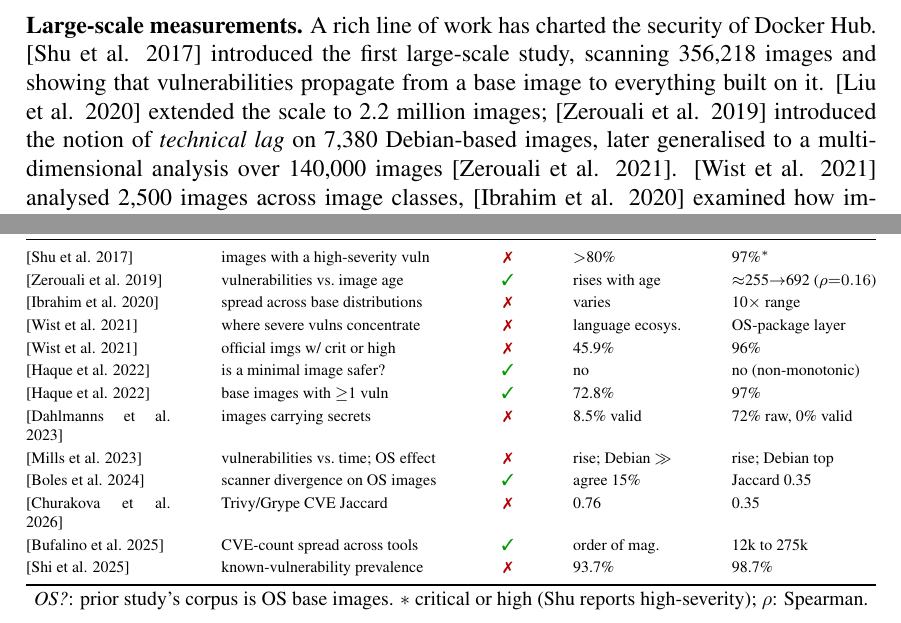
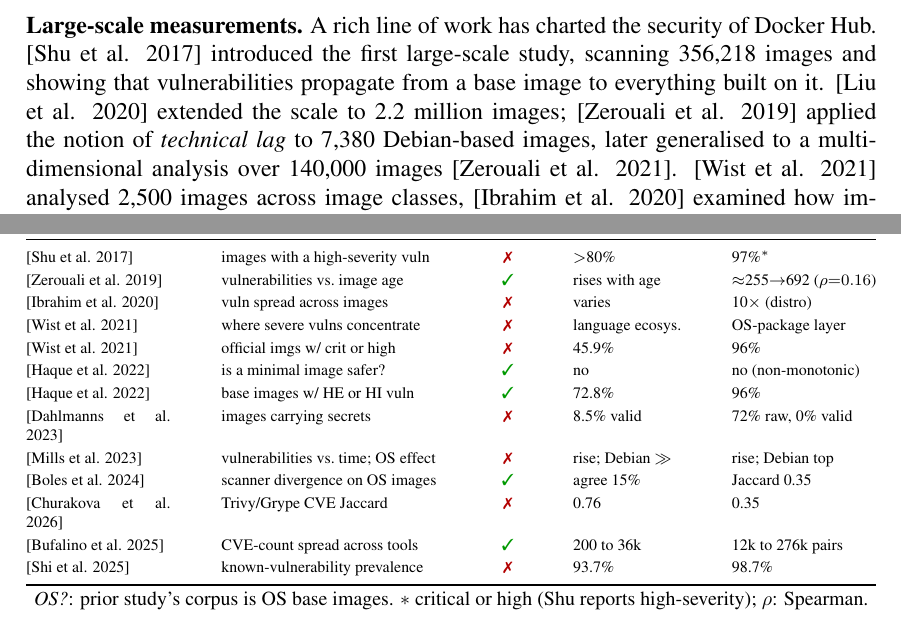
Before and after one commit to ChimangoScan/os-census, a LaTeX paper (paper/main_full.tex): two parts of pages 2 and 9 of 10, joined at a grey line, cut so that both start at the same text. Compiled offline with pdfLaTeX.

Commit message:
Fact-check corrections from full-paper verification agents: Zerouali applied (not introduced) technical lag; Ibrahim spread metric; Haque 72.8% is HE/HI; SBOMproof CVE spread 200-36k (was wrong 12k-275k)

```diff
--- a/paper/main_full.tex
+++ b/paper/main_full.tex
@@ -168,7 +168,7 @@
 introduced the first large-scale study, scanning 356{,}218 images and showing
 that vulnerabilities propagate from a base image to everything built on it.
 \cite{liu2020understanding} extended the scale to 2.2~million images;
-\cite{zerouali2019outdated} introduced the notion of \emph{technical lag} on
+\cite{zerouali2019outdated} applied the notion of \emph{technical lag} to
 7{,}380 Debian-based images, later generalised to a multi-dimensional analysis
 over 140{,}000 images~\cite{zerouali2021techlag}. \cite{wist2021vulnerability}
 analysed 2{,}500 images across image classes, \cite{ibrahim2020toomany} examined
@@ -512,16 +512,16 @@
 \midrule
 \cite{shu2017dockerhub} & images with a high-severity vuln & \xmark & $>$80\% & 97\%$^{\ast}$ \\
 \cite{zerouali2019outdated} & vulnerabilities vs.\ image age & \cmark & rises with age & $\approx$255$\to$692 ($\rho{=}0.16$) \\
-\cite{ibrahim2020toomany} & spread across base distributions & \xmark & varies & 10$\times$ range \\
+\cite{ibrahim2020toomany} & vuln spread across images & \xmark & varies & 10$\times$ (distro) \\
 \cite{wist2021vulnerability} & where severe vulns concentrate & \xmark & language ecosys.\ & OS-package layer \\
 \cite{wist2021vulnerability} & official imgs w/ crit or high & \xmark & 45.9\% & 96\% \\
 \cite{haque2022wellbegun} & is a minimal image safer? & \cmark & no & no (non-monotonic) \\
-\cite{haque2022wellbegun} & base images with $\ge$1 vuln & \cmark & 72.8\% & 97\% \\
+\cite{haque2022wellbegun} & base images w/ HE or HI vuln & \cmark & 72.8\% & 96\% \\
 \cite{dahlmanns2023secrets} & images carrying secrets & \xmark & 8.5\% valid & 72\% raw, 0\% valid \\
 \cite{mills2023longitudinal} & vulnerabilities vs.\ time; OS effect & \xmark & rise; Debian $\gg$ & rise; Debian top \\
 \cite{boles2024deciphering} & scanner divergence on OS images & \cmark & agree 15\% & Jaccard 0.35 \\
 \cite{churakova2026vex} & Trivy/Grype CVE Jaccard & \xmark & 0.76 & 0.35 \\
-\cite{bufalino2025sbomproof} & CVE-count spread across tools & \cmark & order of mag. & 12k to 275k \\
+\cite{bufalino2025sbomproof} & CVE-count spread across tools & \cmark & 200 to 36k & 12k to 276k pairs \\
 \cite{shi2025drdocker} & known-vulnerability prevalence & \xmark & 93.7\% & 98.7\% \\
 \bottomrule
 \end{tabular*}\\[2pt]
```
Also changed, not shown: paper/main.tex (+2 -2 lines), paper/main.pdf, paper/main_full.pdf.
